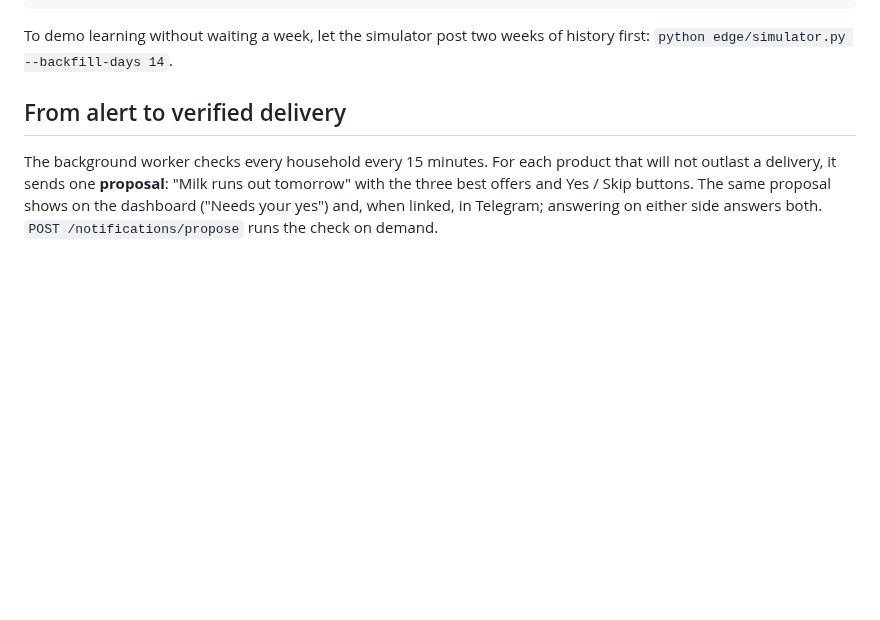
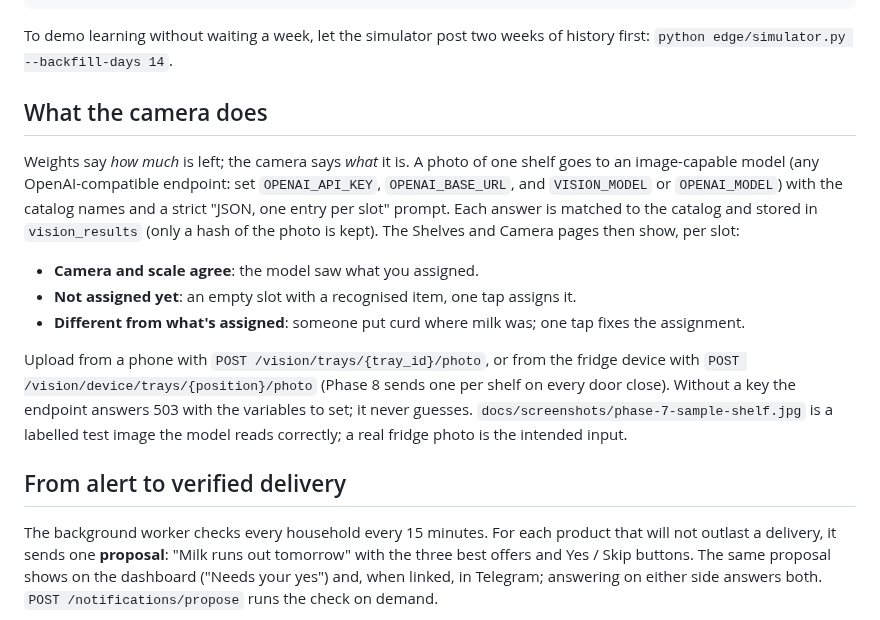
Before and after one commit to RayonBiswas/Autobasket2.0, a Markdown page: README.md, the part around the change. Drawn GitHub-style; blank space fills up the shorter version.

Commit message:
feat(web): Camera page with per-slot suggestions and mismatch fixes; README on vision; sample shelf image
Co-Authored-By: Claude Fable 5.1 <noreply@anthropic.com>

```diff
--- a/README.md
+++ b/README.md
@@ -113,6 +113,22 @@ python -m app.worker        # recomputes every 15 minutes
 
 To demo learning without waiting a week, let the simulator post two weeks of history first:
 `python edge/simulator.py --backfill-days 14`.
+
+## What the camera does
+
+Weights say *how much* is left; the camera says *what* it is. A photo of one shelf goes to an image-capable model
+(any OpenAI-compatible endpoint: set `OPENAI_API_KEY`, `OPENAI_BASE_URL`, and `VISION_MODEL` or `OPENAI_MODEL`)
+with the catalog names and a strict "JSON, one entry per slot" prompt. Each answer is matched to the catalog and
+stored in `vision_results` (only a hash of the photo is kept). The Shelves and Camera pages then show, per slot:
+
+- **Camera and scale agree**: the model saw what you assigned.
+- **Not assigned yet**: an empty slot with a recognised item, one tap assigns it.
+- **Different from what's assigned**: someone put curd where milk was; one tap fixes the assignment.
+
+Upload from a phone with `POST /vision/trays/{tray_id}/photo`, or from the fridge device with
+`POST /vision/device/trays/{position}/photo` (Phase 8 sends one per shelf on every door close). Without a key the
+endpoint answers 503 with the variables to set; it never guesses. `docs/screenshots/phase-7-sample-shelf.jpg` is a
+labelled test image the model reads correctly; a real fridge photo is the intended input.
 
 ## From alert to verified delivery
 
```
Also changed, not shown: docs/screenshots/phase-7-camera.png (added), docs/screenshots/phase-7-sample-shelf.jpg (renamed from docs/screenshots/test-shelf.png).
